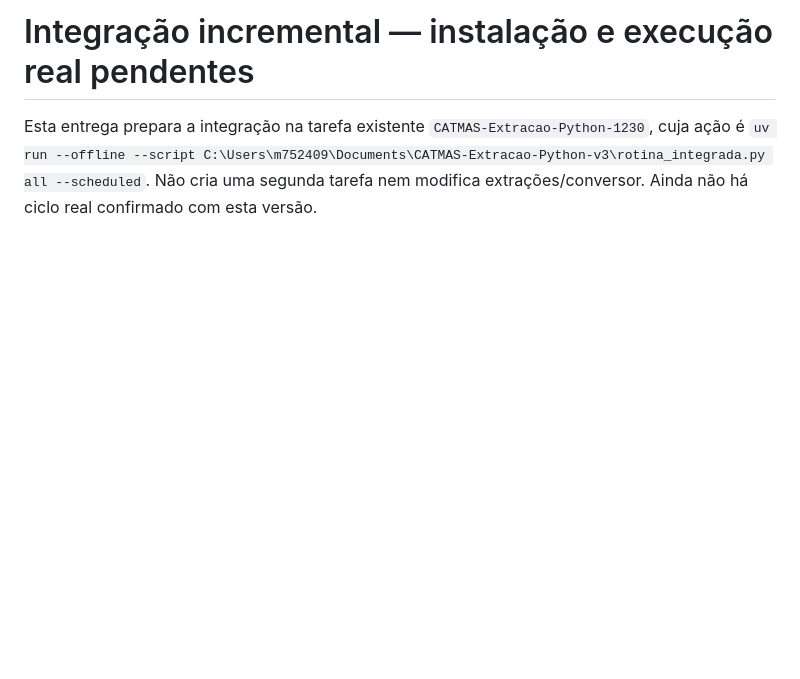
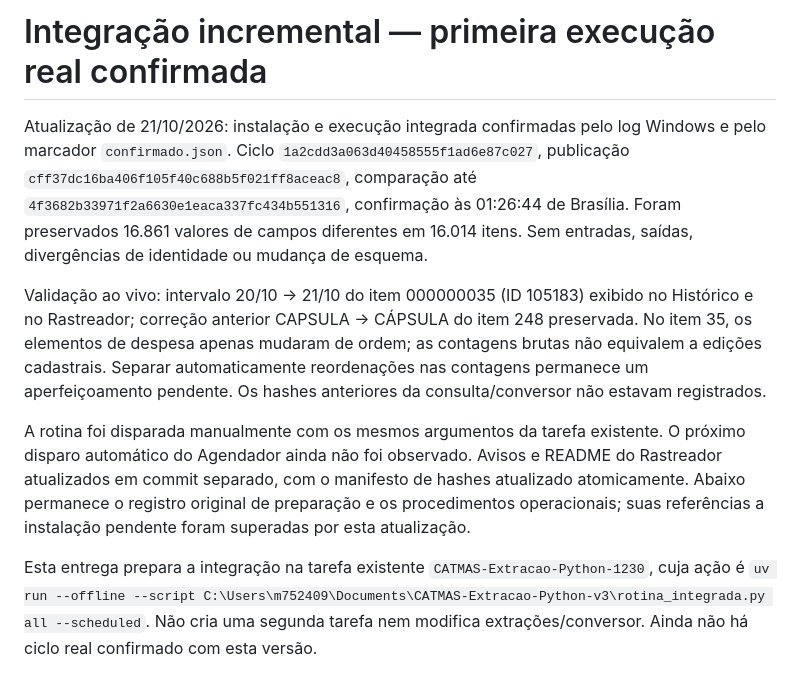
Before and after one commit to compras-mg/catmas, a Markdown page: deployment/windows/VALIDACAO-PENDENTE.md, the part around the change. Drawn GitHub-style; blank space fills up the shorter version.

Commit message:
docs: registrar execução Windows confirmada e validação dos consumidores

```diff
--- a/deployment/windows/VALIDACAO-PENDENTE.md
+++ b/deployment/windows/VALIDACAO-PENDENTE.md
@@ -1,4 +1,10 @@
-# Integração incremental — instalação e execução real pendentes
+# Integração incremental — primeira execução real confirmada
+
+Atualização de 21/10/2026: instalação e execução integrada confirmadas pelo log Windows e pelo marcador `confirmado.json`. Ciclo `1a2cdd3a063d40458555f1ad6e87c027`, publicação `cff37dc16ba406f105f40c688b5f021ff8aceac8`, comparação até `4f3682b33971f2a6630e1eaca337fc434b551316`, confirmação às 01:26:44 de Brasília. Foram preservados 16.861 valores de campos diferentes em 16.014 itens. Sem entradas, saídas, divergências de identidade ou mudança de esquema.
+
+Validação ao vivo: intervalo 20/10 → 21/10 do item 000000035 (ID 105183) exibido no Histórico e no Rastreador; correção anterior CAPSULA → CÁPSULA do item 248 preservada. No item 35, os elementos de despesa apenas mudaram de ordem; as contagens brutas não equivalem a edições cadastrais. Separar automaticamente reordenações nas contagens permanece um aperfeiçoamento pendente. Os hashes anteriores da consulta/conversor não estavam registrados.
+
+A rotina foi disparada manualmente com os mesmos argumentos da tarefa existente. O próximo disparo automático do Agendador ainda não foi observado. Avisos e README do Rastreador atualizados em commit separado, com o manifesto de hashes atualizado atomicamente. Abaixo permanece o registro original de preparação e os procedimentos operacionais; suas referências a instalação pendente foram superadas por esta atualização.
 
 Esta entrega prepara a integração na tarefa existente `CATMAS-Extracao-Python-1230`, cuja ação é `uv run --offline --script C:\Users\m752409\Documents\CATMAS-Extracao-Python-v3\rotina_integrada.py all --scheduled`. Não cria uma segunda tarefa nem modifica extrações/conversor. Ainda não há ciclo real confirmado com esta versão.
 
```
